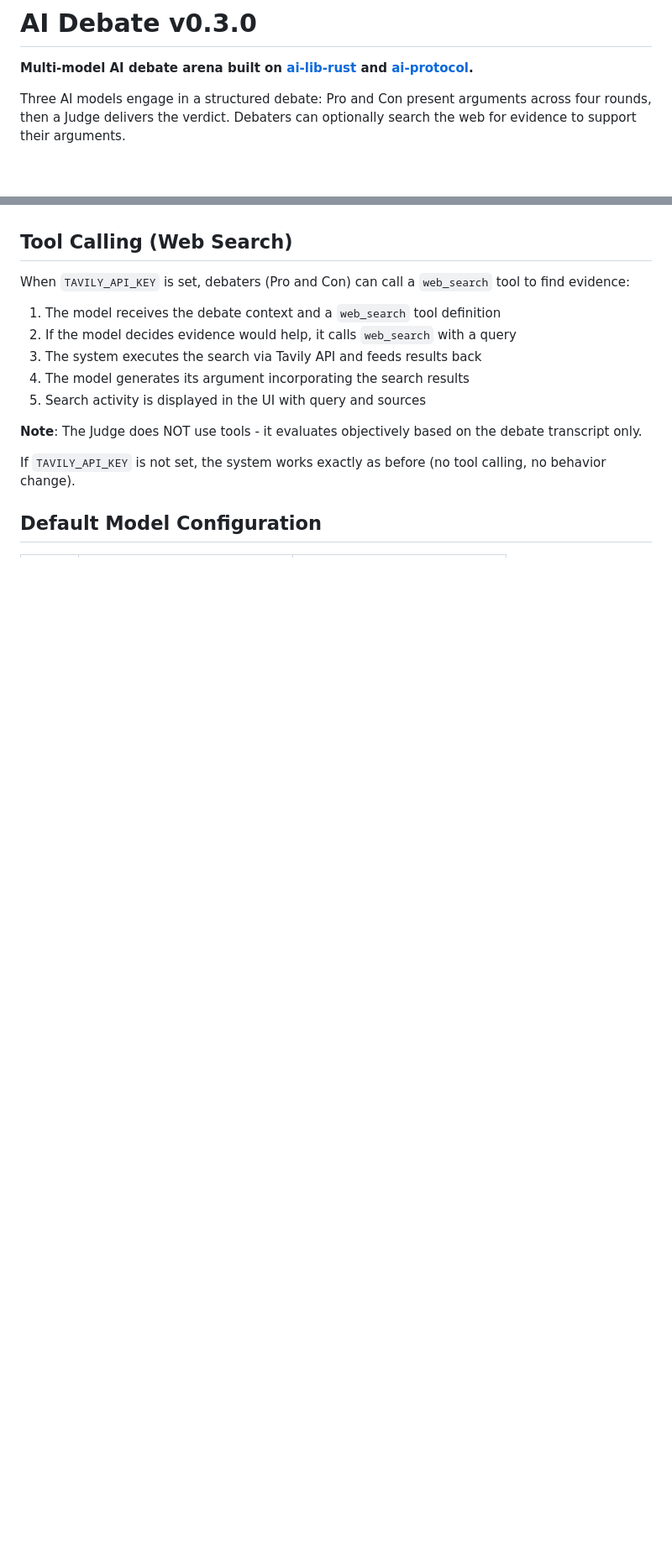
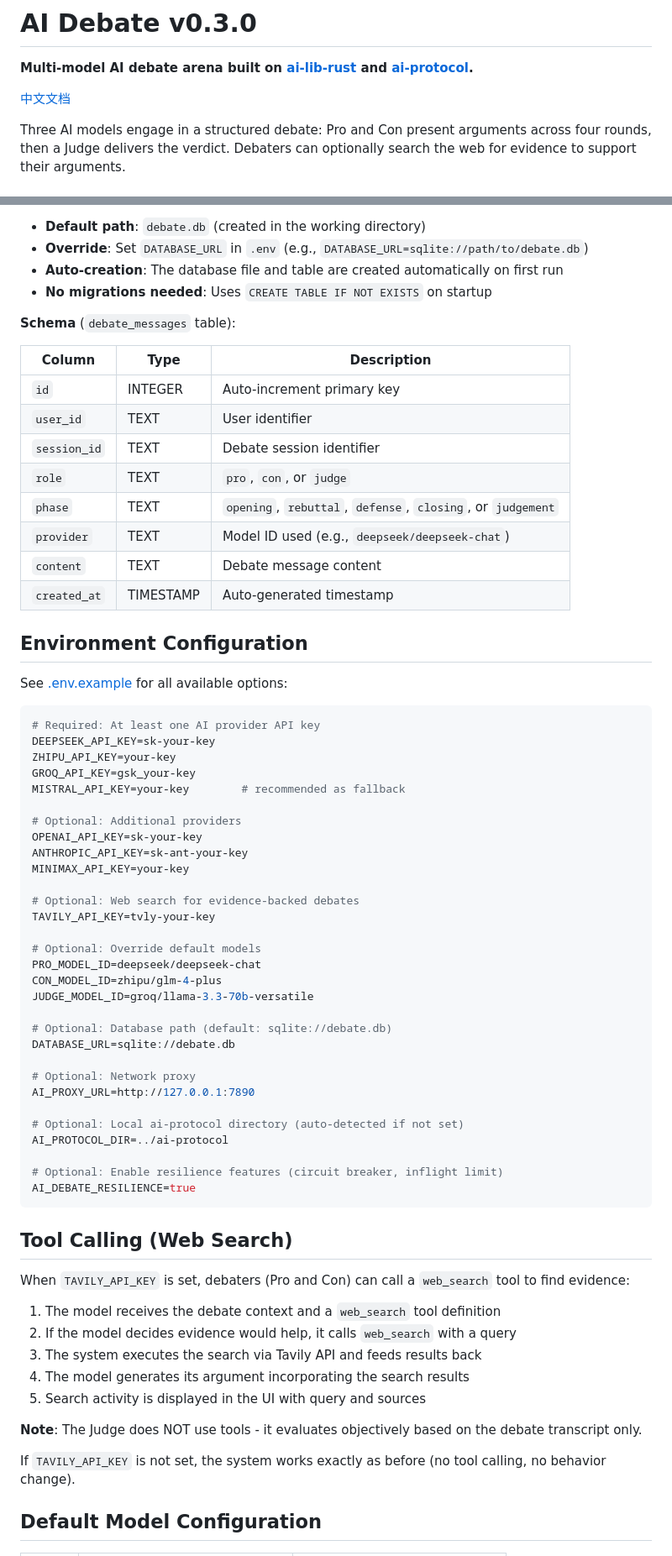
Before and after one commit to hiddenpath/aidebate, a Markdown page: README.md, 2 parts joined by grey strips. Shown at 84% size. GitHub-like rendering; blank space fills up the shorter version.

Commit message:
docs: align README with aidebate-python, add Chinese README_CN
Co-authored-by: Cursor <cursoragent@cursor.com>

````diff
--- a/README.md
+++ b/README.md
@@ -1,6 +1,8 @@
 # AI Debate v0.3.0
 
 **Multi-model AI debate arena built on [ai-lib-rust](https://github.com/hiddenpath/ai-lib-rust) and [ai-protocol](https://github.com/hiddenpath/ai-protocol).**
+
+[中文文档](README_CN.md)
 
 Three AI models engage in a structured debate: Pro and Con present arguments across four rounds, then a Judge delivers the verdict. Debaters can optionally search the web for evidence to support their arguments.
 
@@ -37,3 +88,58 @@ Three AI models engage in a structured debate: Pro and Con present arguments acr
+- **Default path**: `debate.db` (created in the working directory)
+- **Override**: Set `DATABASE_URL` in `.env` (e.g., `DATABASE_URL=sqlite://path/to/debate.db`)
+- **Auto-creation**: The database file and table are created automatically on first run
+- **No migrations needed**: Uses `CREATE TABLE IF NOT EXISTS` on startup
+
+**Schema** (`debate_messages` table):
+
+| Column | Type | Description |
+|--------|------|-------------|
+| `id` | INTEGER | Auto-increment primary key |
+| `user_id` | TEXT | User identifier |
+| `session_id` | TEXT | Debate session identifier |
+| `role` | TEXT | `pro`, `con`, or `judge` |
+| `phase` | TEXT | `opening`, `rebuttal`, `defense`, `closing`, or `judgement` |
+| `provider` | TEXT | Model ID used (e.g., `deepseek/deepseek-chat`) |
+| `content` | TEXT | Debate message content |
+| `created_at` | TIMESTAMP | Auto-generated timestamp |
+
+## Environment Configuration
+
+See [.env.example](.env.example) for all available options:
+
+```bash
+# Required: At least one AI provider API key
+DEEPSEEK_API_KEY=sk-your-key
+ZHIPU_API_KEY=your-key
+GROQ_API_KEY=gsk_your-key
+MISTRAL_API_KEY=your-key        # recommended as fallback
+
+# Optional: Additional providers
+OPENAI_API_KEY=sk-your-key
+ANTHROPIC_API_KEY=sk-ant-your-key
+MINIMAX_API_KEY=your-key
+
+# Optional: Web search for evidence-backed debates
+TAVILY_API_KEY=tvly-your-key
+
+# Optional: Override default models
+PRO_MODEL_ID=deepseek/deepseek-chat
+CON_MODEL_ID=zhipu/glm-4-plus
+JUDGE_MODEL_ID=groq/llama-3.3-70b-versatile
+
+# Optional: Database path (default: sqlite://debate.db)
+DATABASE_URL=sqlite://debate.db
+
+# Optional: Network proxy
+AI_PROXY_URL=http://127.0.0.1:7890
+
+# Optional: Local ai-protocol directory (auto-detected if not set)
+AI_PROTOCOL_DIR=../ai-protocol
+
+# Optional: Enable resilience features (circuit breaker, inflight limit)
+AI_DEBATE_RESILIENCE=true
+```
+
 ## Tool Calling (Web Search)
 
 When `TAVILY_API_KEY` is set, debaters (Pro and Con) can call a `web_search` tool to find evidence:
````
Also changed, not shown: other parts of README.md (+74 -44 lines), README_CN.md (added, +252 -0 lines).
